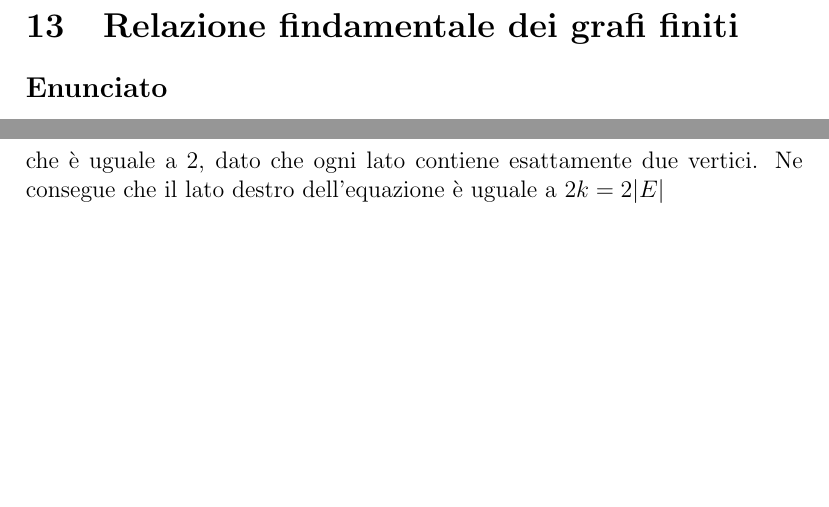
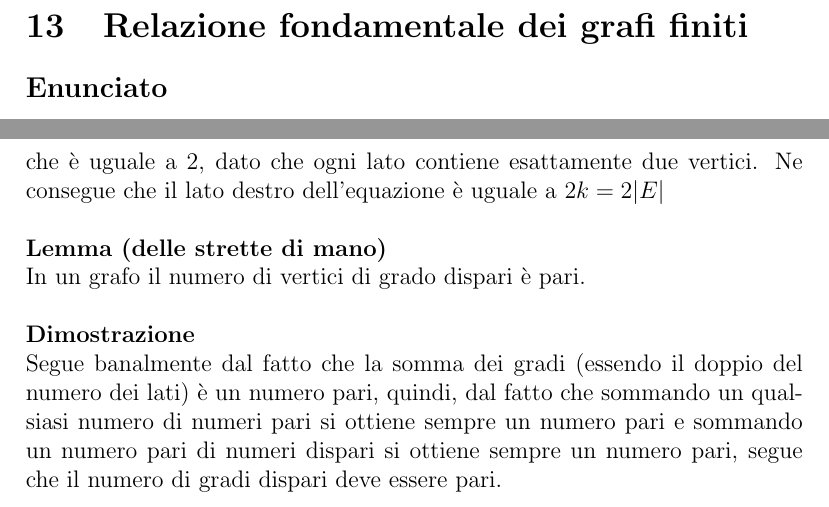
Before and after one commit to CarloRamponi/teoremifmi, a LaTeX document (teoremifmi.tex): two parts of page 16 of 16, joined at a grey line, cut so that both start at the same text, the shorter picture padded with empty space. Compiled offline with pdfLaTeX.

Commit message:
Lemma delle strette di mano

```diff
--- a/teoremifmi.tex
+++ b/teoremifmi.tex
@@ -274,7 +274,7 @@ Per il principio di induzione di prima forma un insieme con queste proprietà co
 	\end{enumerate}
 }
 
-\teorema{Relazione findamentale dei grafi finiti}{
+\teorema{Relazione fondamentale dei grafi finiti}{
 	Se $ G = (V, E) $ è un grafo finito, allora:
 	\[ \sum_{v \in V} \deg_G(v) = 2|E| \]
 }{
@@ -293,7 +293,14 @@ Per il principio di induzione di prima forma un insieme con queste proprietà co
 	che è uguale al numero di lati che contengono $ v_i $, ossia $ \sum_{j = 1}^{k} m_{i, j} = \deg_G(v_i) $. Pertanto il lato sinistro dell'uguaglianza è pari a $ \sum_{i = 1}^{n} \deg_g(v_i) $ ossia la somma dei gradi di tutti i vertici.\\
 	Invece fissato $ j $, il numero $ \sum_{i = 1}^{n} m_{i, j} $ è uguale alla cardinalità dell'insieme
 	\[ \{i \ | \ v_i \in e_j \} \]
-	che è uguale a 2, dato che ogni lato contiene esattamente due vertici. Ne consegue che il lato destro dell'equazione è uguale a $ 2k = 2|E| $
+	che è uguale a 2, dato che ogni lato contiene esattamente due vertici. Ne consegue che il lato destro dell'equazione è uguale a $ 2k = 2|E| $\\
+
+	\noindent\textbf{Lemma (delle strette di mano)}\\
+	In un grafo il numero di vertici di grado dispari è pari.\\\\
+	\textbf{Dimostrazione}\\
+	Segue banalmente dal fatto che la somma dei gradi (essendo il doppio del numero dei lati) è un numero pari, quindi, dal fatto che sommando un qualsiasi numero di numeri pari si ottiene sempre un numero pari e sommando un numero pari di numeri dispari si ottiene sempre un numero pari, segue che il numero di gradi dispari deve essere pari.
 }
 
+
+
 \end{document}
```
Also changed, not shown: teoremifmi.pdf.
